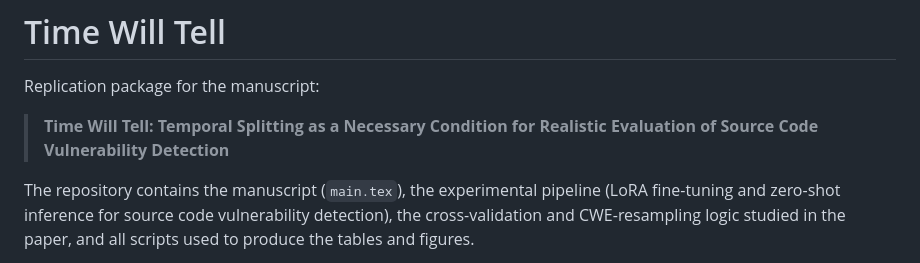
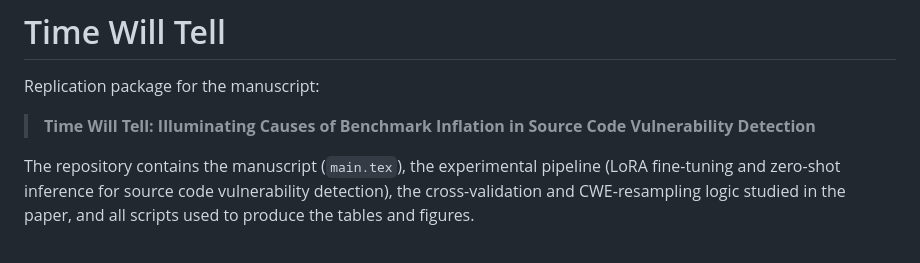
Before and after one commit to AlexanderDefuria/TimeWillTell, a Markdown page: README.md, the part around the change. Drawn GitHub-style.

Commit message:
Update manuscript title in README.md

```diff
--- a/README.md
+++ b/README.md
@@ -2,8 +2,7 @@
 
 Replication package for the manuscript:
 
-> **Time Will Tell: Temporal Splitting as a Necessary Condition for Realistic
-> Evaluation of Source Code Vulnerability Detection**
+> **Time Will Tell: Illuminating Causes of Benchmark Inflation in Source Code Vulnerability Detection**
 
 The repository contains the manuscript (`main.tex`), the experimental
 pipeline (LoRA fine-tuning and zero-shot inference for source code
```
